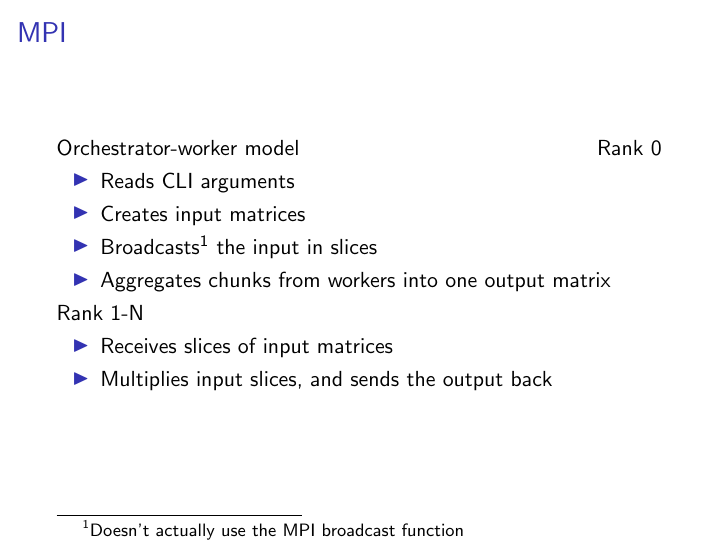
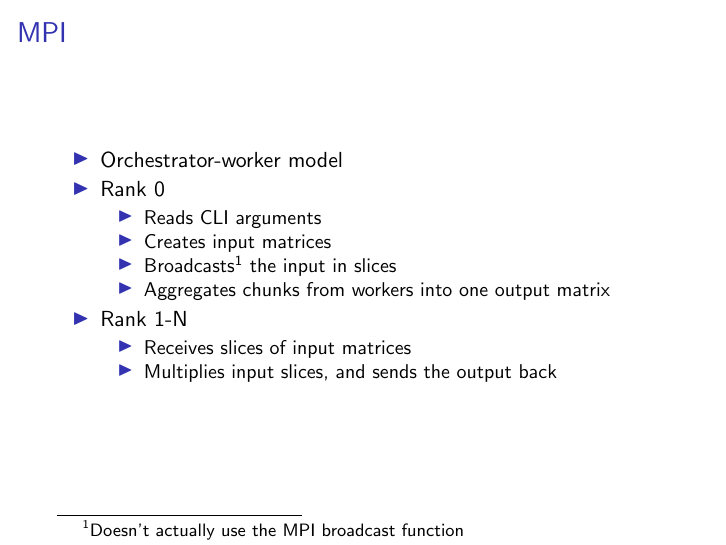
Before and after one commit to askmadsen/dm8100-project, LaTeX slides (presentation/presentation.tex, which reads presentation/slides/mpi.tex): page 11 of 17. Compiled offline with pdfLaTeX.

Commit message:
fix to openmpi slide

```diff
--- a/presentation/slides/mpi.tex
+++ b/presentation/slides/mpi.tex
@@ -1,17 +1,17 @@
 \begin{frame}{MPI}
-    Orchestrator-worker model
-    \hfill
-    Rank 0
+    \begin{itemize}
+        \item Orchestrator-worker model
+        \item Rank 0
         \begin{itemize}
             \item Reads CLI arguments
             \item Creates input matrices
             \item Broadcasts\footnote{Doesn't actually use the MPI broadcast function} the input in slices
             \item Aggregates chunks from workers into one output matrix
         \end{itemize}
-
-    Rank 1-N
+        \item Rank 1-N
         \begin{itemize}
             \item Receives slices of input matrices
             \item Multiplies input slices, and sends the output back
         \end{itemize}
+    \end{itemize}
 \end{frame}
```
Lines whose indentation alone changed are shown as unchanged.
